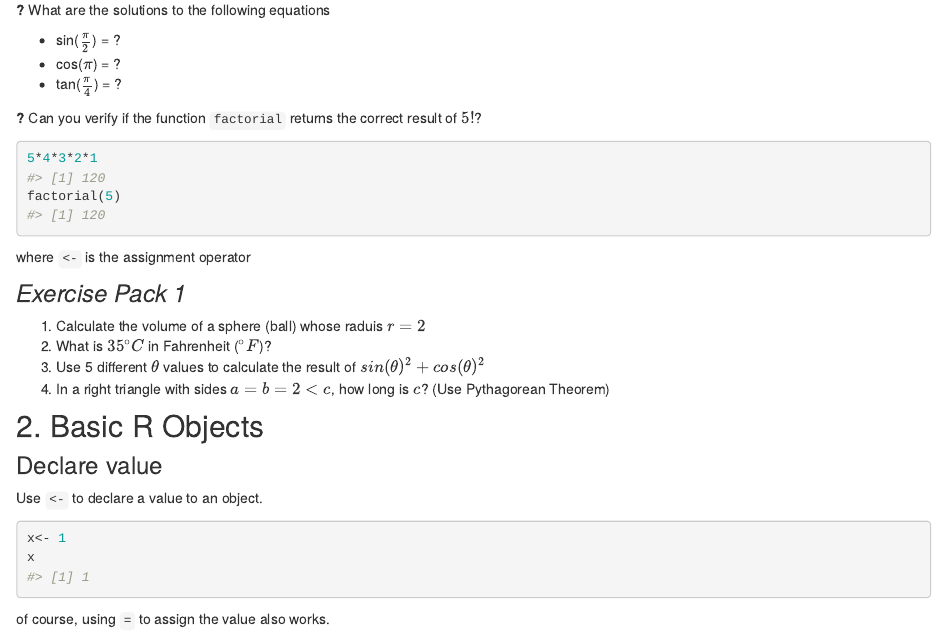
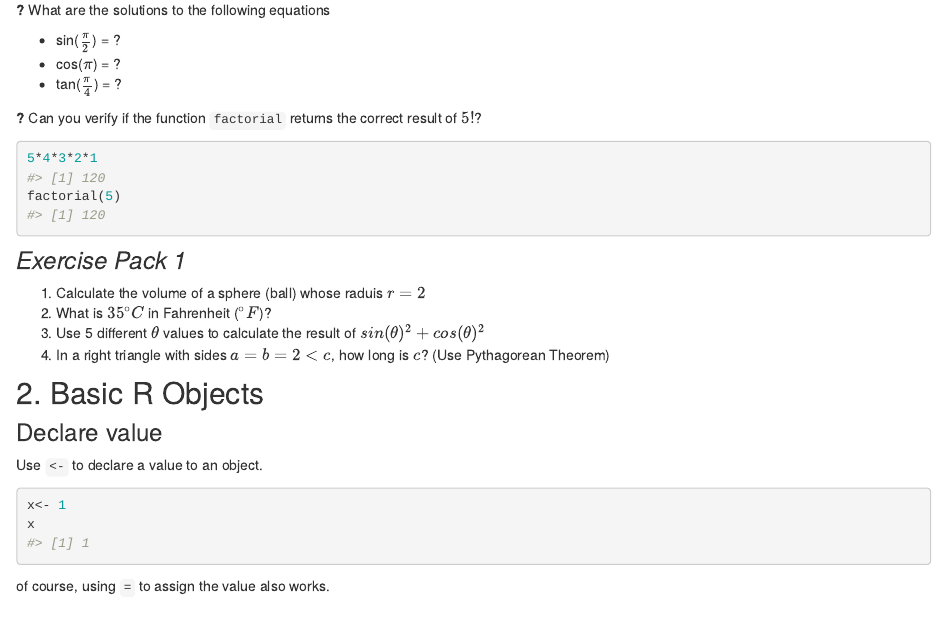
Before and after one commit to HumbleLu/IntroR, an R Markdown document (Tutorial1.Rmd): the page in a window 1100 px wide, from 3030 px down. The pictures show the output file Tutorial1.html that the author committed with the source, opened offline; library style sheets and scripts come from the installed R packages.

Commit message:
to my laptop

````diff
--- a/Tutorial1.Rmd
+++ b/Tutorial1.Rmd
@@ -127,8 +127,6 @@ __?__ Can you verify if the function `factorial` returns the correct result of $
 5*4*3*2*1
 factorial(5)
 ```
-
-where `<-` is the assignment operator
 
 ### *Exercise Pack 1*
 1. Calculate the volume of a sphere (ball) whose raduis $r = 2$
````
Also changed, not shown: Tutorial1.html, Tutorial2.html.
